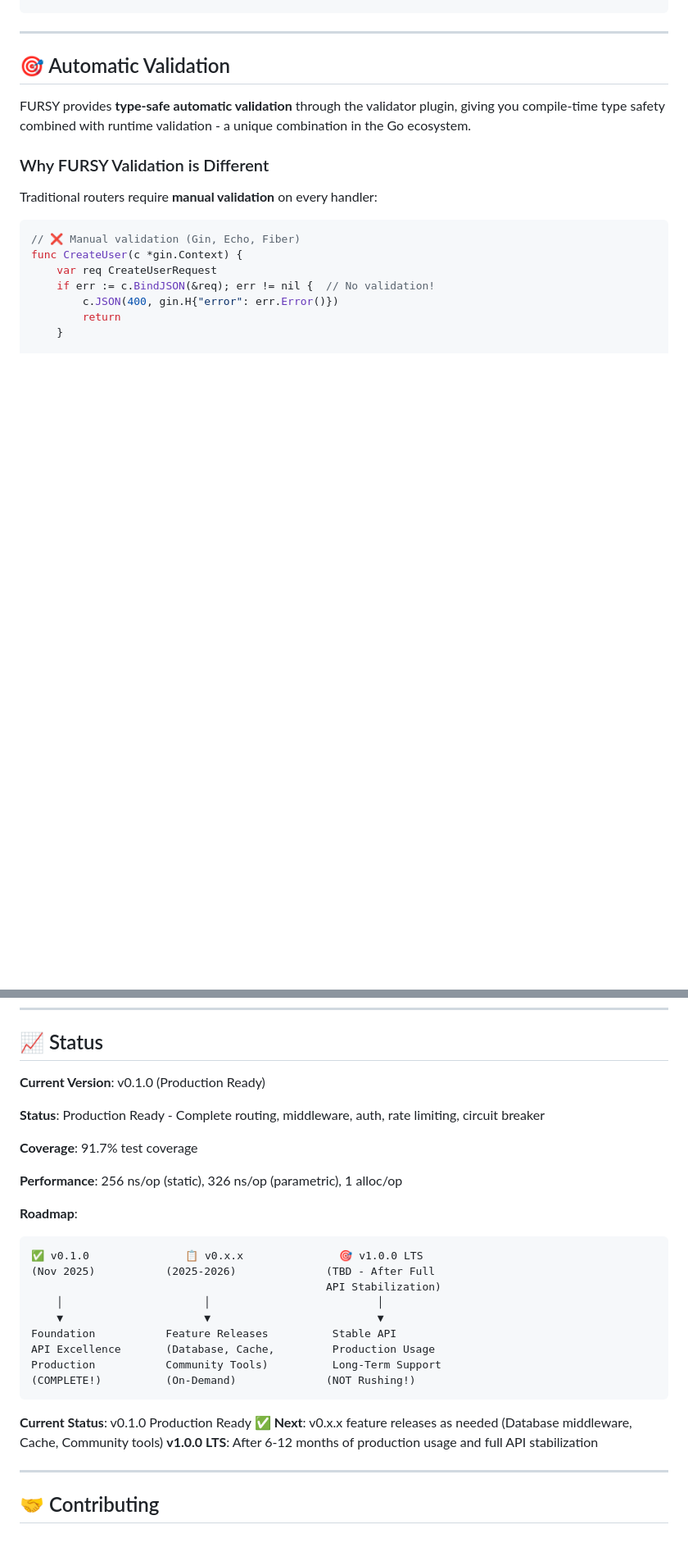
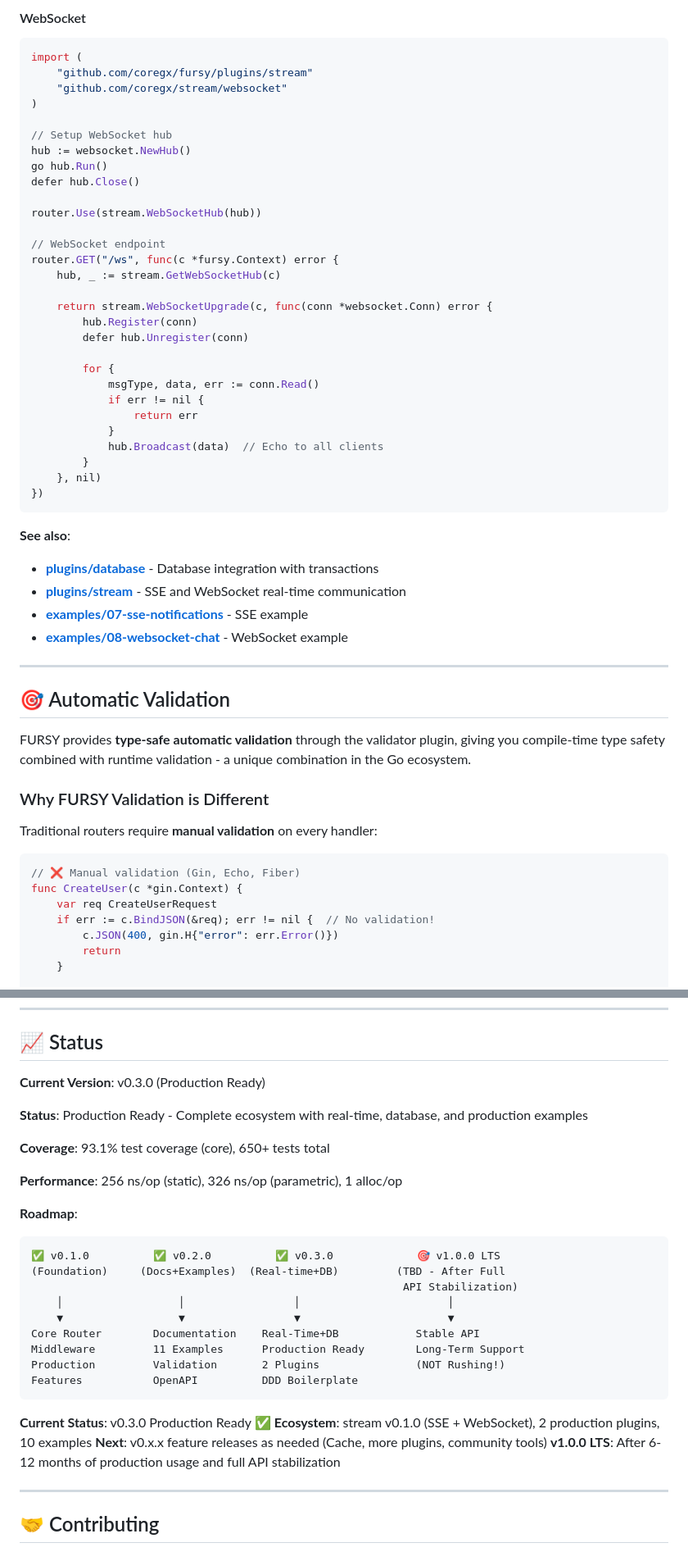
Before and after one commit to coregx/fursy, a Markdown page: README.md, 2 parts joined by grey strips. Shown: that part at 82% size. Drawn GitHub-style; blank space fills up the shorter version.

````diff
--- a/README.md
+++ b/README.md
@@ -539,3 +620,42 @@ router.DELETE[Empty, Empty]("/users/:id", func(b *fursy.Box[Empty, Empty]) error
+#### WebSocket
+
+```go
+import (
+    "github.com/coregx/fursy/plugins/stream"
+    "github.com/coregx/stream/websocket"
+)
+
+// Setup WebSocket hub
+hub := websocket.NewHub()
+go hub.Run()
+defer hub.Close()
+
+router.Use(stream.WebSocketHub(hub))
+
+// WebSocket endpoint
+router.GET("/ws", func(c *fursy.Context) error {
+    hub, _ := stream.GetWebSocketHub(c)
+
+    return stream.WebSocketUpgrade(c, func(conn *websocket.Conn) error {
+        hub.Register(conn)
+        defer hub.Unregister(conn)
+
+        for {
+            msgType, data, err := conn.Read()
+            if err != nil {
+                return err
+            }
+            hub.Broadcast(data)  // Echo to all clients
+        }
+    }, nil)
+})
+```
+
+**See also**:
+- **[plugins/database](plugins/database/)** - Database integration with transactions
+- **[plugins/stream](plugins/stream/)** - SSE and WebSocket real-time communication
+- **[examples/07-sse-notifications](examples/07-sse-notifications/)** - SSE example
+- **[examples/08-websocket-chat](examples/08-websocket-chat/)** - WebSocket example
 
 ---
 
@@ -1028,30 +1148,31 @@ Your fursy application will automatically send traces to Jaeger. No configuratio
 
 ## 📈 Status
 
-**Current Version**: v0.1.0 (Production Ready)
+**Current Version**: v0.3.0 (Production Ready)
 
-**Status**: Production Ready - Complete routing, middleware, auth, rate limiting, circuit breaker
+**Status**: Production Ready - Complete ecosystem with real-time, database, and production examples
 
-**Coverage**: 91.7% test coverage
+**Coverage**: 93.1% test coverage (core), 650+ tests total
 
 **Performance**: 256 ns/op (static), 326 ns/op (parametric), 1 alloc/op
 
 **Roadmap**:
 
 ```
-✅ v0.1.0               📋 v0.x.x               🎯 v1.0.0 LTS
-(Nov 2025)           (2025-2026)              (TBD - After Full
-                                              API Stabilization)
-    │                      │                          │
-    ▼                      ▼                          ▼
-Foundation           Feature Releases          Stable API
-API Excellence       (Database, Cache,         Production Usage
-Production           Community Tools)          Long-Term Support
-(COMPLETE!)          (On-Demand)              (NOT Rushing!)
+✅ v0.1.0          ✅ v0.2.0          ✅ v0.3.0             🎯 v1.0.0 LTS
+(Foundation)     (Docs+Examples)  (Real-time+DB)         (TBD - After Full
+                                                          API Stabilization)
+    │                  │                 │                       │
+    ▼                  ▼                 ▼                       ▼
+Core Router        Documentation    Real-Time+DB            Stable API
+Middleware         11 Examples      Production Ready        Long-Term Support
+Production         Validation       2 Plugins               (NOT Rushing!)
+Features           OpenAPI          DDD Boilerplate
 ```
 
-**Current Status**: v0.1.0 Production Ready ✅
-**Next**: v0.x.x feature releases as needed (Database middleware, Cache, Community tools)
+**Current Status**: v0.3.0 Production Ready ✅
+**Ecosystem**: stream v0.1.0 (SSE + WebSocket), 2 production plugins, 10 examples
+**Next**: v0.x.x feature releases as needed (Cache, more plugins, community tools)
 **v1.0.0 LTS**: After 6-12 months of production usage and full API stabilization
 
 ---
````
Also changed, not shown: other parts of README.md (+91 -5 lines).
